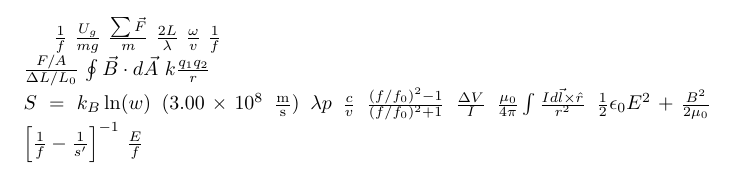
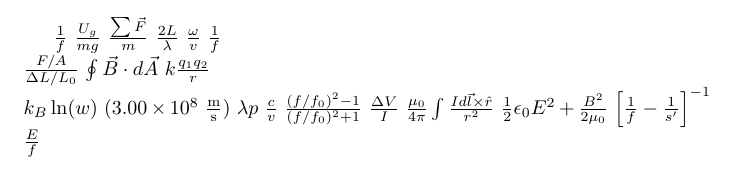
Before and after one commit to VinEdw/latex-physics-reports, a LaTeX document (thank-you-card/schnurbusch-card.tex): part of the page, cut so that both start at the same text. Compiled offline with pdfLaTeX.

Commit message:
fixed letter reveal

```diff
--- a/thank-you-card/schnurbusch-card.tex
+++ b/thank-you-card/schnurbusch-card.tex
@@ -17,7 +17,7 @@ $\frac{F/A}{\Delta L/L_0}$
 $\oint \vec B \cdot d\vec A$
 $k \frac{q_1 q_2}{r}$ \\
 % Schnurbusch
-$S = k_B \ln(w)$
+$k_B \ln(w)$
 $(3.00 \times 10^8~\mathrm{\frac m s})$
 $\lambda p$
 $\frac{c}{v}$
```
